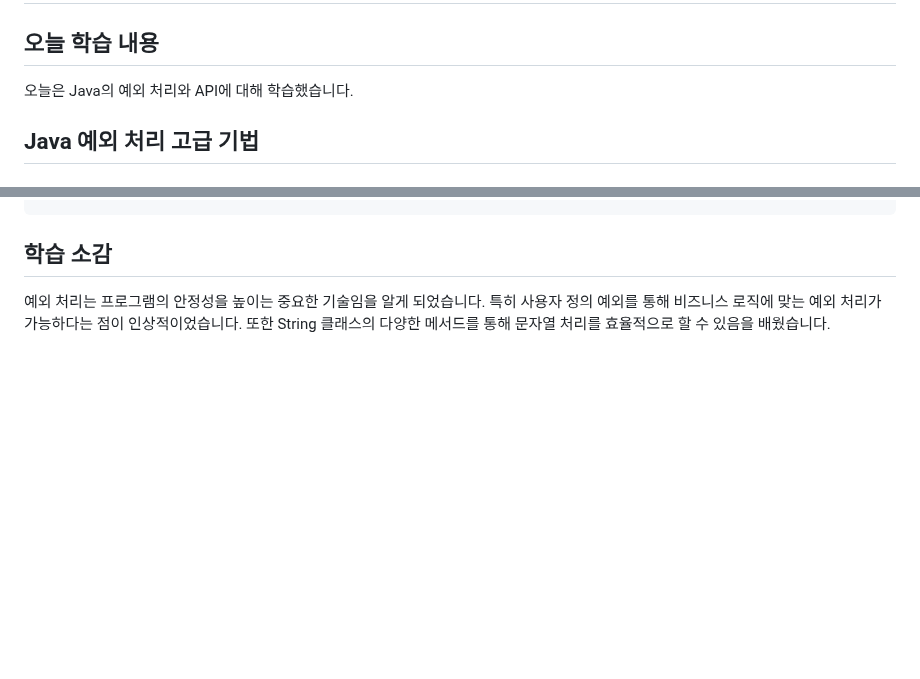
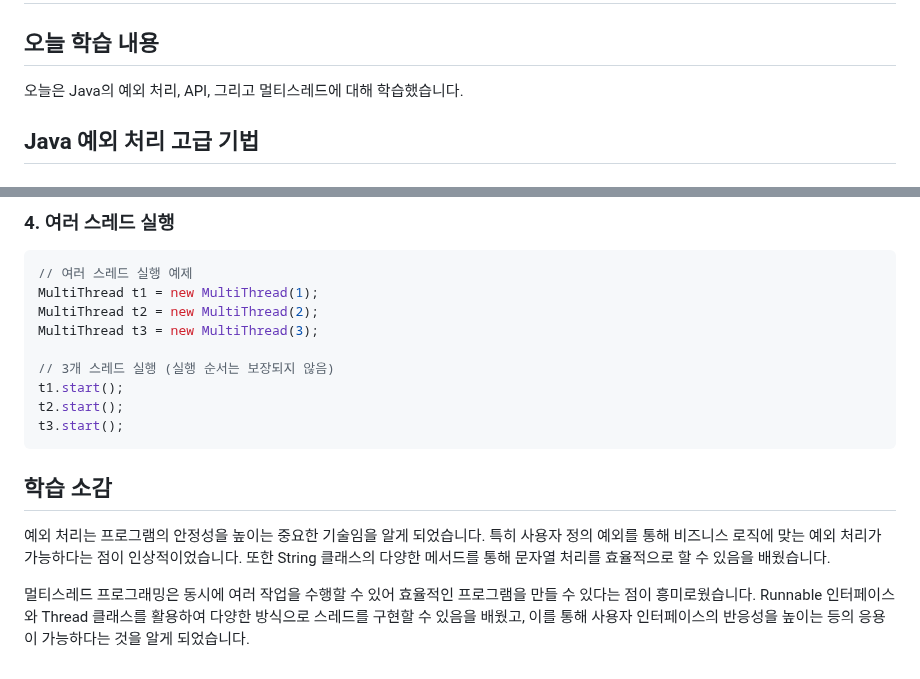
Before and after one commit to j4drgn/TIL, a Markdown page: 2025/08/2025-08-05 (화).md, 2 parts joined by grey strips. GitHub-like rendering; blank space fills up the shorter version.

````diff
--- a/2025/08/2025-08-05 (화).md
+++ b/2025/08/2025-08-05 (화).md
@@ -2,7 +2,7 @@
 
 ## 오늘 학습 내용
 
-오늘은 Java의 예외 처리와 API에 대해 학습했습니다.
+오늘은 Java의 예외 처리, API, 그리고 멀티스레드에 대해 학습했습니다.
 
 ## Java 예외 처리 고급 기법
 
@@ -97,3 +173,19 @@ String[] names = str.split("&|,|-");  // 여러 구분자로 분리
+### 4. 여러 스레드 실행
+
+```java
+// 여러 스레드 실행 예제
+MultiThread t1 = new MultiThread(1);
+MultiThread t2 = new MultiThread(2);
+MultiThread t3 = new MultiThread(3);
+
+// 3개 스레드 실행 (실행 순서는 보장되지 않음)
+t1.start();
+t2.start();
+t3.start();
+```
+
 ## 학습 소감
 
 예외 처리는 프로그램의 안정성을 높이는 중요한 기술임을 알게 되었습니다. 특히 사용자 정의 예외를 통해 비즈니스 로직에 맞는 예외 처리가 가능하다는 점이 인상적이었습니다. 또한 String 클래스의 다양한 메서드를 통해 문자열 처리를 효율적으로 할 수 있음을 배웠습니다.
+
+멀티스레드 프로그래밍은 동시에 여러 작업을 수행할 수 있어 효율적인 프로그램을 만들 수 있다는 점이 흥미로웠습니다. Runnable 인터페이스와 Thread 클래스를 활용하여 다양한 방식으로 스레드를 구현할 수 있음을 배웠고, 이를 통해 사용자 인터페이스의 반응성을 높이는 등의 응용이 가능하다는 것을 알게 되었습니다.
````
Also changed, not shown: other parts of 2025/08/2025-08-05 (화).md (+76 -0 lines).
